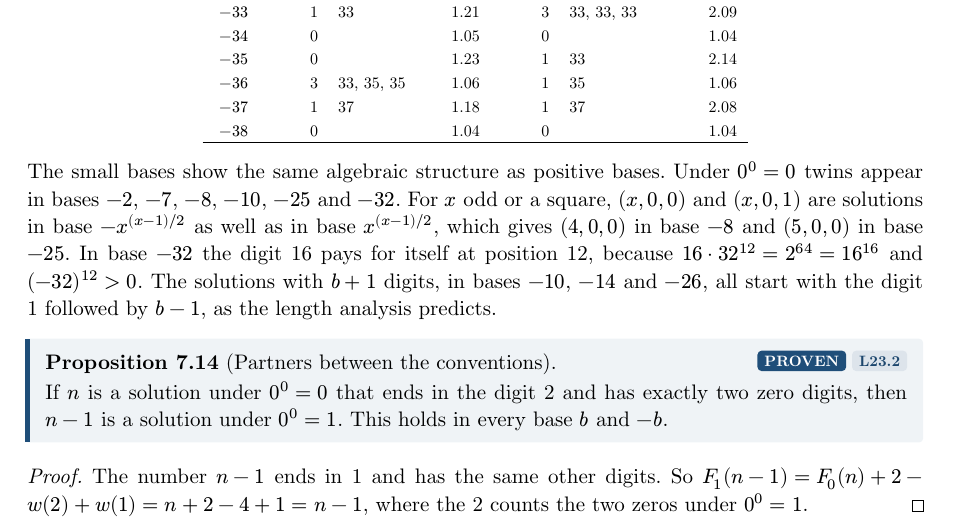
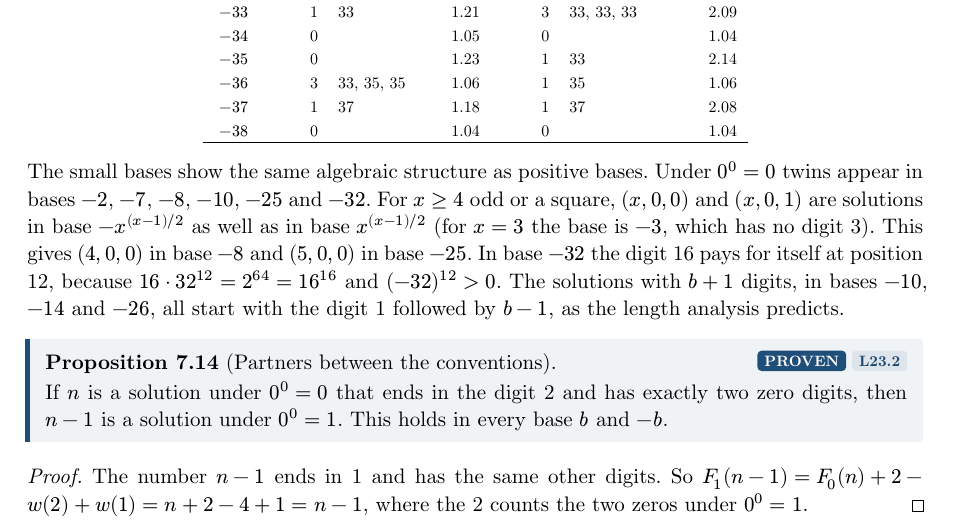
Before and after one commit to motiwalam/munchausen, a Typst document (docs/exposition/main.typ, which reads docs/exposition/chapters/07-worlds.typ): part of page 124 of 233, cut so that both start at the same text. Compiled offline with Typst 0.15.

Commit message:
Note that the negative-base family (x, 0, 0) needs x >= 4 in the exposition
Co-Authored-By: Claude Opus 5.5 <noreply@anthropic.com>

```diff
--- a/docs/exposition/chapters/07-worlds.typ
+++ b/docs/exposition/chapters/07-worlds.typ
@@ -363,8 +363,9 @@ solutions in positive bases.
 
 The small bases show the same algebraic structure as positive bases.
 Under $0^0 = 0$ twins appear in bases $-2$, $-7$, $-8$, $-10$, $-25$ and
-$-32$. For $x$ odd or a square, $(x, 0, 0)$ and $(x, 0, 1)$ are solutions in base
-$-x^((x-1) slash 2)$ as well as in base $x^((x-1) slash 2)$, which gives
+$-32$. For $x >= 4$ odd or a square, $(x, 0, 0)$ and $(x, 0, 1)$ are solutions in base
+$-x^((x-1) slash 2)$ as well as in base $x^((x-1) slash 2)$ (for $x = 3$ the
+base is $-3$, which has no digit 3). This gives
 $(4, 0, 0)$ in base $-8$ and $(5, 0, 0)$ in base $-25$. In base $-32$ the
 digit 16 pays for itself at position 12, because
 $16 dot 32^12 = 2^64 = 16^16$ and $(-32)^12 > 0$. The solutions with $b + 1$
```
Also changed, not shown: 1 other file.
